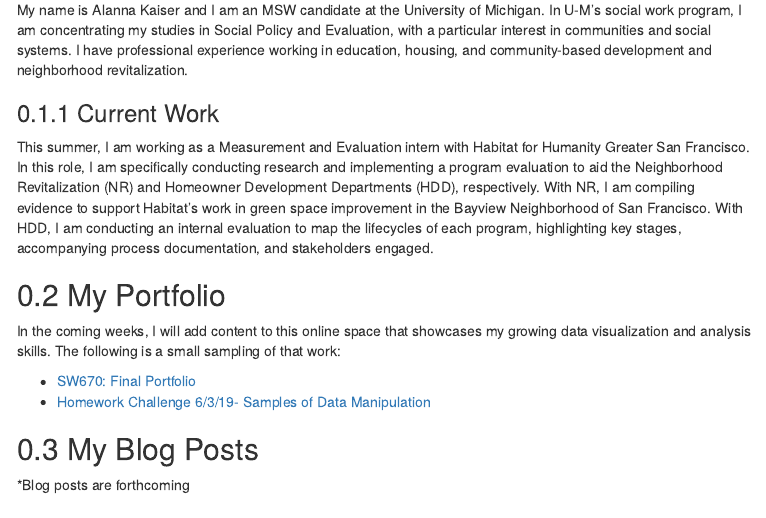
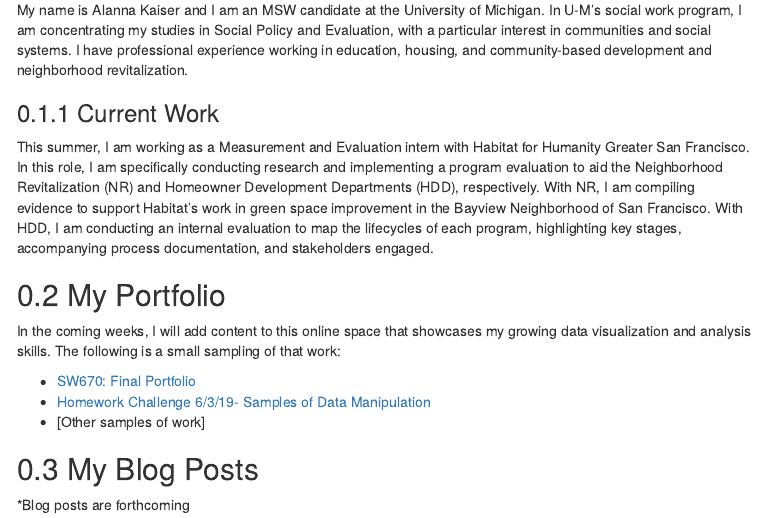
Before and after one commit to alannakz/DataViz2019, an R Markdown document (index.Rmd): the page in a window 1100 px wide, from 210 px down. The pictures show the output file index.html that the author committed with the source, opened offline; menus at the side of the page are left out.

Commit message:
Test add link

```diff
--- a/index.Rmd
+++ b/index.Rmd
@@ -80,6 +80,7 @@ In the coming weeks, I will add content to this online space that showcases my g
 
 * [SW670: Final Portfolio](https://alannakz.github.io/DataViz2019/Winter_Portfolio.html)
 * [Homework Challenge 6/3/19- Samples of Data Manipulation](https://alannakz.github.io/DataViz2019/HomeworkChallengeRMD.html)
+* [Other samples of work]
 
 
 ## My Blog Posts
```
Also changed, not shown: index.html.
